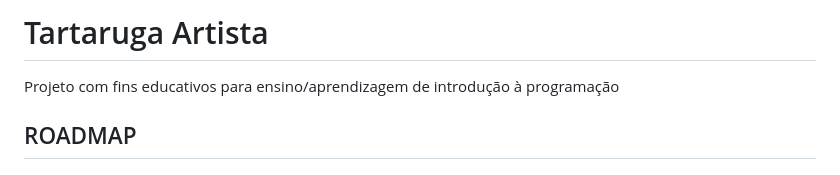
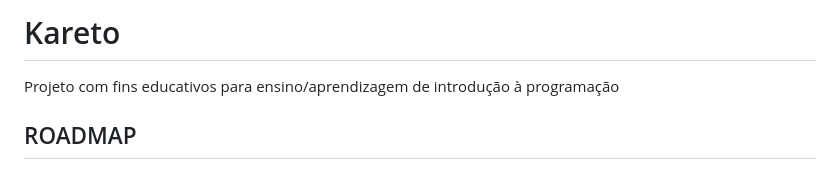
Before and after one commit to adorilson/kareto, a Markdown page: README.md, the part around the change. GitHub-like rendering.

Commit message:
Renomeando o projeto para Kareto
Kareto é tartaruga em esperanto

```diff
--- a/README.md
+++ b/README.md
@@ -1,4 +1,4 @@
-# Tartaruga Artista
+# Kareto
 Projeto com fins educativos para ensino/aprendizagem de introdução à programação
 
 ## ROADMAP
```
